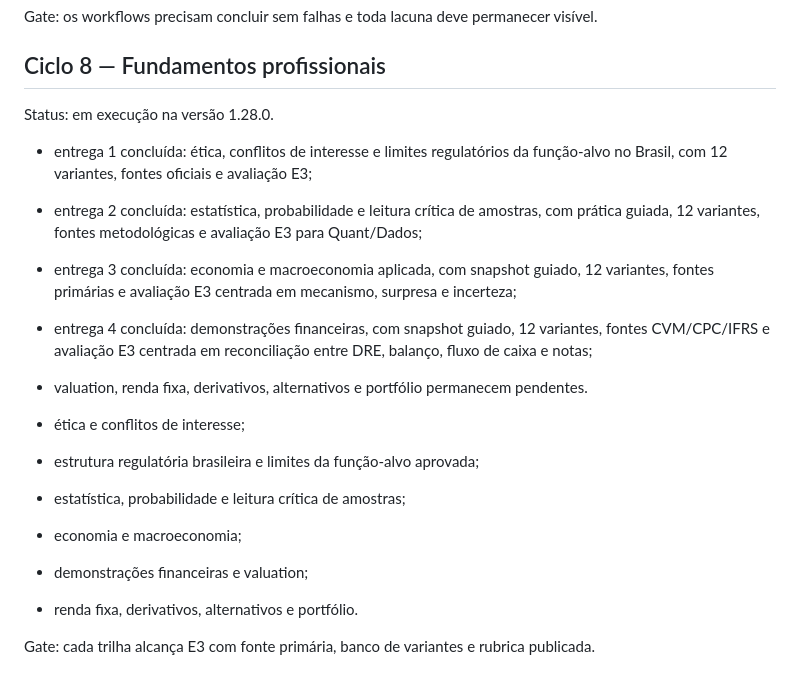
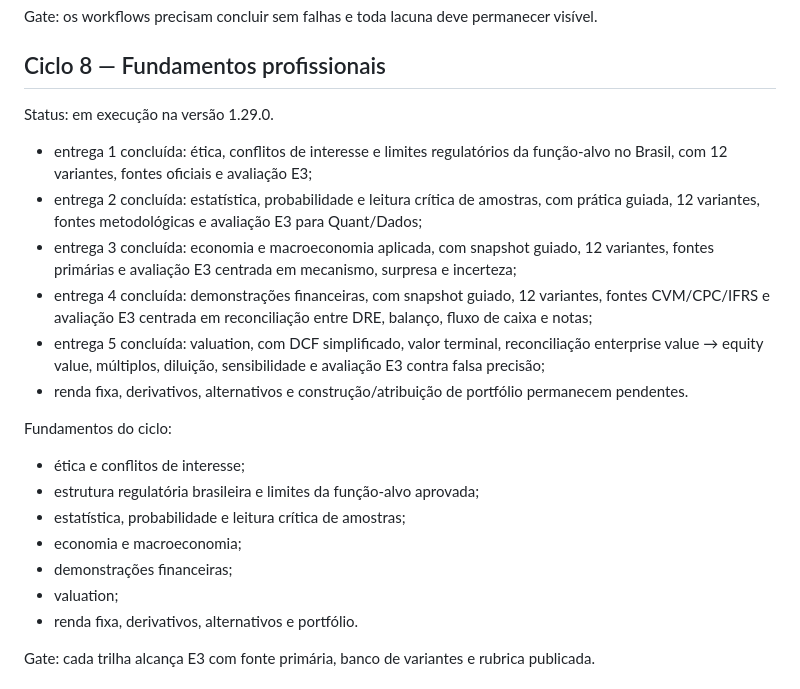
Before and after one commit to detritoscosmico/suzy-command-center, a Markdown page: docs/roadmap-prontidao-institucional.md, the part around the change. GitHub-like rendering.

Commit message:
Atualizar roadmap de prontidão para Valuation E3

```diff
--- a/docs/roadmap-prontidao-institucional.md
+++ b/docs/roadmap-prontidao-institucional.md
@@ -32,19 +32,23 @@ Gate: os workflows precisam concluir sem falhas e toda lacuna deve permanecer vi
 
 ## Ciclo 8 — Fundamentos profissionais
 
-Status: em execução na versão 1.28.0.
+Status: em execução na versão 1.29.0.
 
 - entrega 1 concluída: ética, conflitos de interesse e limites regulatórios da função-alvo no Brasil, com 12 variantes, fontes oficiais e avaliação E3;
 - entrega 2 concluída: estatística, probabilidade e leitura crítica de amostras, com prática guiada, 12 variantes, fontes metodológicas e avaliação E3 para Quant/Dados;
 - entrega 3 concluída: economia e macroeconomia aplicada, com snapshot guiado, 12 variantes, fontes primárias e avaliação E3 centrada em mecanismo, surpresa e incerteza;
 - entrega 4 concluída: demonstrações financeiras, com snapshot guiado, 12 variantes, fontes CVM/CPC/IFRS e avaliação E3 centrada em reconciliação entre DRE, balanço, fluxo de caixa e notas;
-- valuation, renda fixa, derivativos, alternativos e portfólio permanecem pendentes.
+- entrega 5 concluída: valuation, com DCF simplificado, valor terminal, reconciliação enterprise value → equity value, múltiplos, diluição, sensibilidade e avaliação E3 contra falsa precisão;
+- renda fixa, derivativos, alternativos e construção/atribuição de portfólio permanecem pendentes.
+
+Fundamentos do ciclo:
 
 - ética e conflitos de interesse;
 - estrutura regulatória brasileira e limites da função-alvo aprovada;
 - estatística, probabilidade e leitura crítica de amostras;
 - economia e macroeconomia;
-- demonstrações financeiras e valuation;
+- demonstrações financeiras;
+- valuation;
 - renda fixa, derivativos, alternativos e portfólio.
 
 Gate: cada trilha alcança E3 com fonte primária, banco de variantes e rubrica publicada.
```
